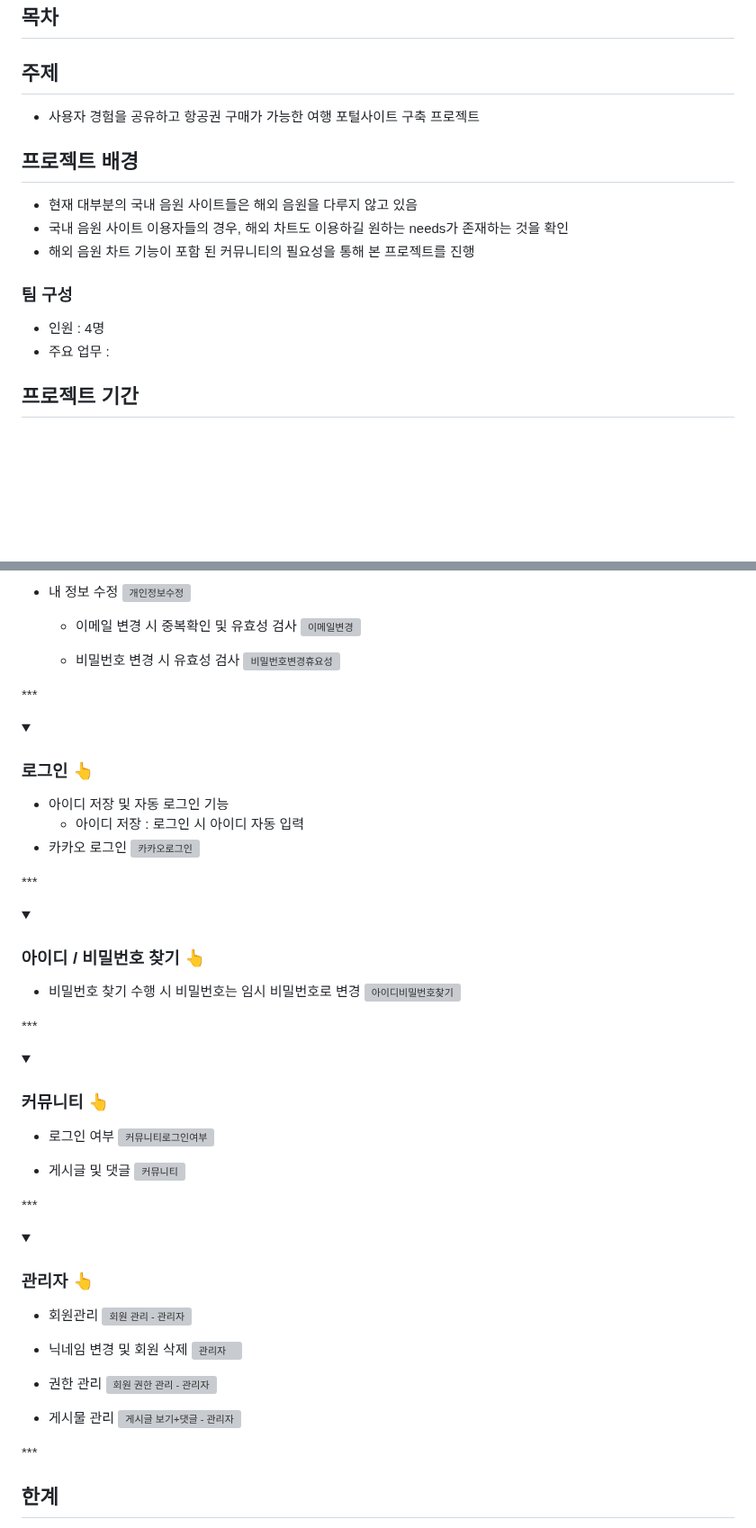
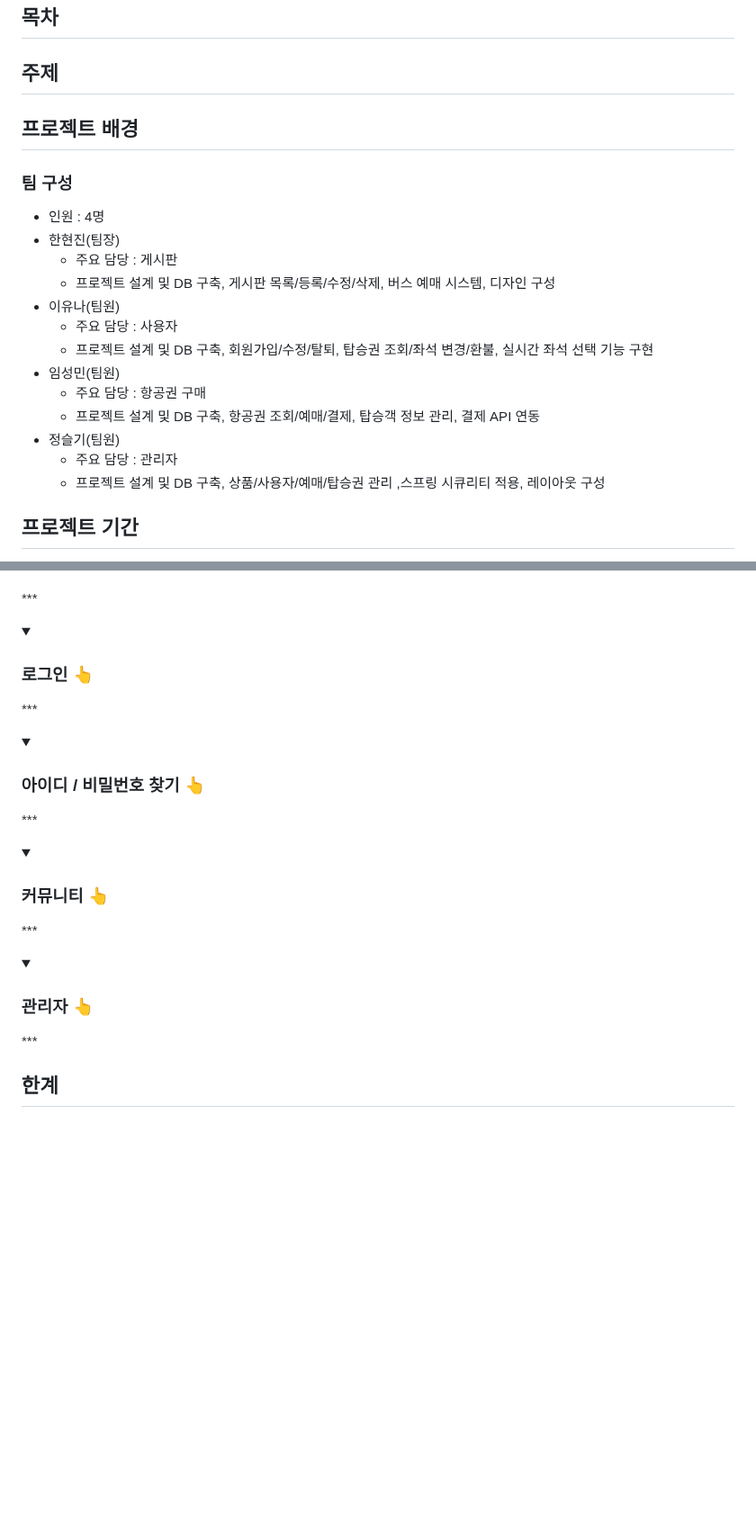
Before and after one commit to ybm1968/DreamAir, a Markdown page: README.md, 2 parts joined by grey strips. Shown at 90% size. Drawn GitHub-style; folded sections open; blank space fills up the shorter version; grey boxes are pictures that could not be loaded.

```diff
--- a/README.md
+++ b/README.md
@@ -5,15 +5,24 @@
 
 
 ## 주제
-- 사용자 경험을 공유하고 항공권 구매가 가능한 여행 포털사이트 구축 프로젝트
 
 ## 프로젝트 배경
-- 현재 대부분의 국내 음원 사이트들은 해외 음원을 다루지 않고 있음
-- 국내 음원 사이트 이용자들의 경우, 해외 차트도 이용하길 원하는 needs가 존재하는 것을 확인
-- 해외 음원 차트 기능이 포함 된 커뮤니티의 필요성을 통해 본 프로젝트를 진행
+
 
 ### 팀 구성
 - 인원 : 4명
-- 주요 업무 :
+- 한현진(팀장)
+  - 주요 담당 : 게시판
+  - 프로젝트 설계 및 DB 구축, 게시판 목록/등록/수정/삭제, 버스 예매 시스템, 디자인 구성
+- 이유나(팀원)
+  - 주요 담당 : 사용자
+  - 프로젝트 설계 및 DB 구축, 회원가입/수정/탈퇴, 탑승권 조회/좌석 변경/환불, 실시간 좌석 선택 기능 구현
+- 임성민(팀원)
+  - 주요 담당 : 항공권 구매
+  - 프로젝트 설계 및 DB 구축, 항공권 조회/예매/결제, 탑승객 정보 관리, 결제 API 연동
+- 정슬기(팀원)
+  - 주요 담당 : 관리자
+  - 프로젝트 설계 및 DB 구축, 상품/사용자/예매/탑승권 관리 ,스프링 시큐리티 적용, 레이아웃 구성
+
 
 ## 프로젝트 기간
@@ -89,13 +86,4 @@
 
-- 내 정보 수정
-![개인정보수정](https://user-images.githubusercontent.com/120995529/230287823-183caf22-a069-40d0-bd98-b2776e71bd0c.png)
-
-  - 이메일 변경 시 중복확인 및 유효성 검사
-  ![이메일변경](https://user-images.githubusercontent.com/120995529/230290211-f978c6d4-1bef-459a-a8c0-5e4f26c2026f.jpg)
-
-
-  - 비밀번호 변경 시 유효성 검사
-  ![비밀번호변경휴요성](https://user-images.githubusercontent.com/120995529/230287999-6a4df00d-eccf-4e8a-8602-640e2aafd713.png)
 </div>
 </details>
 
@@ -105,10 +93,7 @@
 <summary><h3>로그인 👆</h3></summary>
 <div markdown="1">
 
-- 아이디 저장 및 자동 로그인 기능
-  - 아이디 저장 : 로그인 시 아이디 자동 입력
-- 카카오 로그인
-![카카오로그인](https://user-images.githubusercontent.com/120995529/230291839-393ea344-22f5-48b9-bafa-98acf5e455e1.png)
+
 </div>
 </details>
 
@@ -118,8 +103,7 @@
 <summary><h3>아이디 / 비밀번호 찾기 👆</h3></summary>
 <div markdown="1">
 
-- 비밀번호 찾기 수행 시 비밀번호는 임시 비밀번호로 변경
-![아이디비밀번호찾기](https://user-images.githubusercontent.com/120995529/230292688-2bff2a72-ed7f-4a5b-a2ec-d51f2a49af61.jpg)
+
 </div>
 </details>
 
@@ -129,11 +113,6 @@
 <summary><h3>커뮤니티 👆</h3></summary>
 <div markdown="1">
 
-- 로그인 여부
-![커뮤니티로그인여부](https://user-images.githubusercontent.com/120995529/230293673-de7e9b26-45b4-4430-b69c-7160262494da.jpg)
-
-- 게시글 및 댓글
-![커뮤니티](https://user-images.githubusercontent.com/120995529/230296940-9c449c10-8336-4728-a790-c3a0a280dbf5.jpg)
 </div>
 </details>
 
@@ -143,17 +122,6 @@
 <summary><h3>관리자 👆</h3></summary>
 <div markdown="1">
 
-- 회원관리
-![회원 관리 - 관리자](https://user-images.githubusercontent.com/120995529/230303135-51701790-0ca4-4318-a178-1f30f0c385d0.png)
-
-- 닉네임 변경 및 회원 삭제
-![관리자](https://user-images.githubusercontent.com/120995529/230302072-94051e3b-d8c1-4725-a58b-7212e62b8d7f.jpg)
-
-- 권한 관리
-![회원 권한 관리 - 관리자](https://user-images.githubusercontent.com/120995529/230303344-ae97d43b-f4f0-44ec-8336-ff0eb4b082ad.png)
-
-- 게시물 관리
-![게시글 보기+댓글 - 관리자](https://user-images.githubusercontent.com/120995529/230303254-7edf9e50-f3a1-43ac-aec9-f2c40f323240.png)
 </div>
 </details>
 
```
Also changed, not shown: other parts of README.md (+4 -16 lines).
